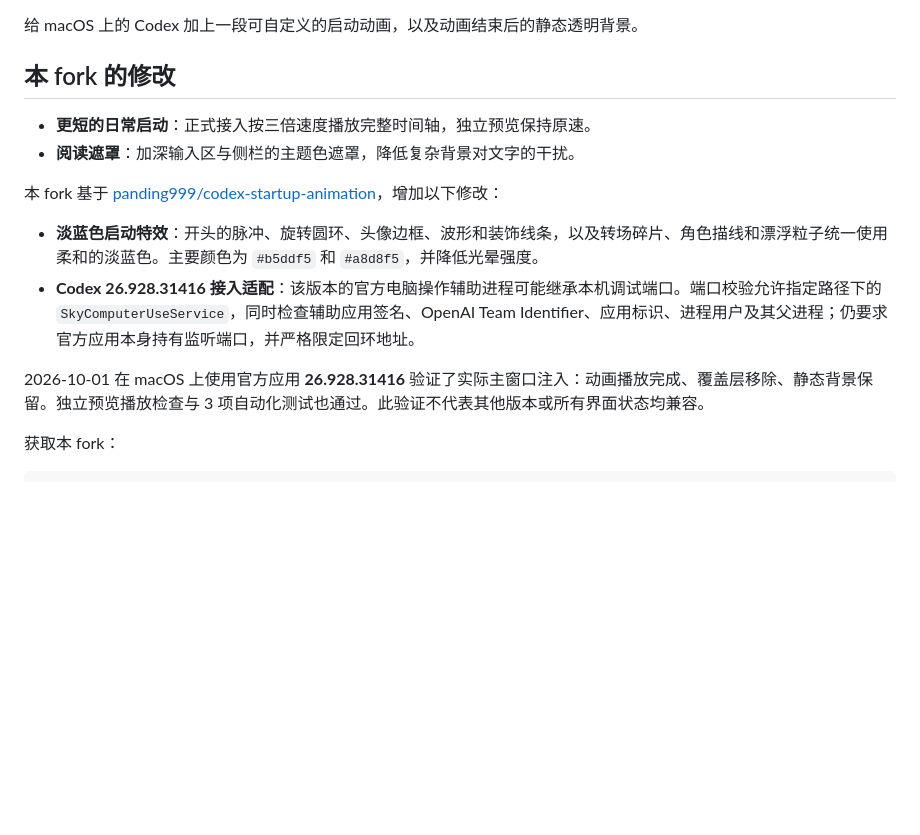
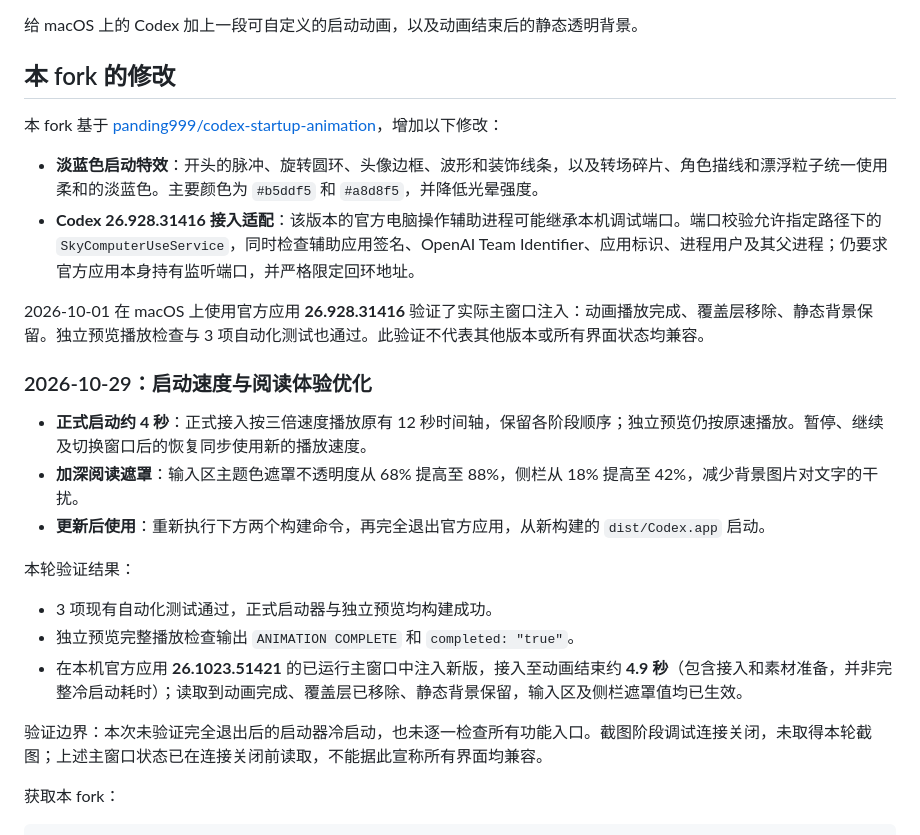
Before and after one commit to M1ddle0/codex-startup-animation, a Markdown page: README.md, the part around the change. GitHub-like rendering; blank space fills up the shorter version.

Commit message:
docs: document startup optimizations and local verification

```diff
--- a/README.md
+++ b/README.md
@@ -3,9 +3,6 @@
 给 macOS 上的 Codex 加上一段可自定义的启动动画，以及动画结束后的静态透明背景。
 
 ## 本 fork 的修改
-
-- **更短的日常启动**：正式接入按三倍速度播放完整时间轴，独立预览保持原速。
-- **阅读遮罩**：加深输入区与侧栏的主题色遮罩，降低复杂背景对文字的干扰。
 
 本 fork 基于 [panding999/codex-startup-animation](https://github.com/panding999/codex-startup-animation)，增加以下修改：
 
@@ -13,6 +10,20 @@
 - **Codex 26.928.31416 接入适配**：该版本的官方电脑操作辅助进程可能继承本机调试端口。端口校验允许指定路径下的 `SkyComputerUseService`，同时检查辅助应用签名、OpenAI Team Identifier、应用标识、进程用户及其父进程；仍要求官方应用本身持有监听端口，并严格限定回环地址。
 
 2026-10-01 在 macOS 上使用官方应用 **26.928.31416** 验证了实际主窗口注入：动画播放完成、覆盖层移除、静态背景保留。独立预览播放检查与 3 项自动化测试也通过。此验证不代表其他版本或所有界面状态均兼容。
+
+### 2026-10-29：启动速度与阅读体验优化
+
+- **正式启动约 4 秒**：正式接入按三倍速度播放原有 12 秒时间轴，保留各阶段顺序；独立预览仍按原速播放。暂停、继续及切换窗口后的恢复同步使用新的播放速度。
+- **加深阅读遮罩**：输入区主题色遮罩不透明度从 68% 提高至 88%，侧栏从 18% 提高至 42%，减少背景图片对文字的干扰。
+- **更新后使用**：重新执行下方两个构建命令，再完全退出官方应用，从新构建的 `dist/Codex.app` 启动。
+
+本轮验证结果：
+
+- 3 项现有自动化测试通过，正式启动器与独立预览均构建成功。
+- 独立预览完整播放检查输出 `ANIMATION COMPLETE` 和 `completed: "true"`。
+- 在本机官方应用 **26.1023.51421** 的已运行主窗口中注入新版，接入至动画结束约 **4.9 秒**（包含接入和素材准备，并非完整冷启动耗时）；读取到动画完成、覆盖层已移除、静态背景保留，输入区及侧栏遮罩值均已生效。
+
+验证边界：本次未验证完全退出后的启动器冷启动，也未逐一检查所有功能入口。截图阶段调试连接关闭，未取得本轮截图；上述主窗口状态已在连接关闭前读取，不能据此宣称所有界面均兼容。
 
 获取本 fork：
 
```
